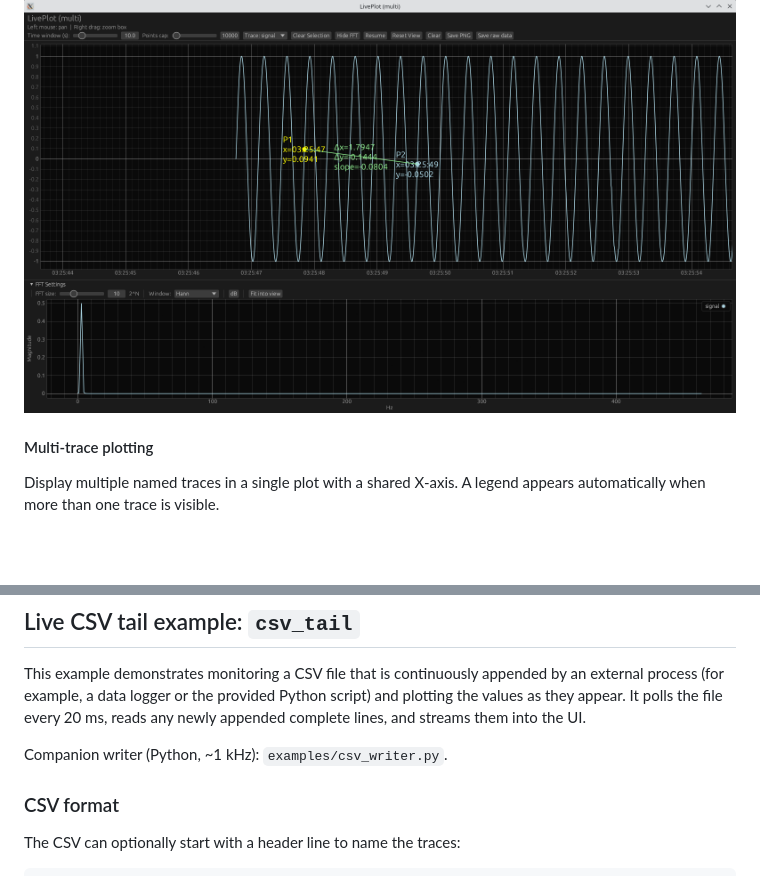
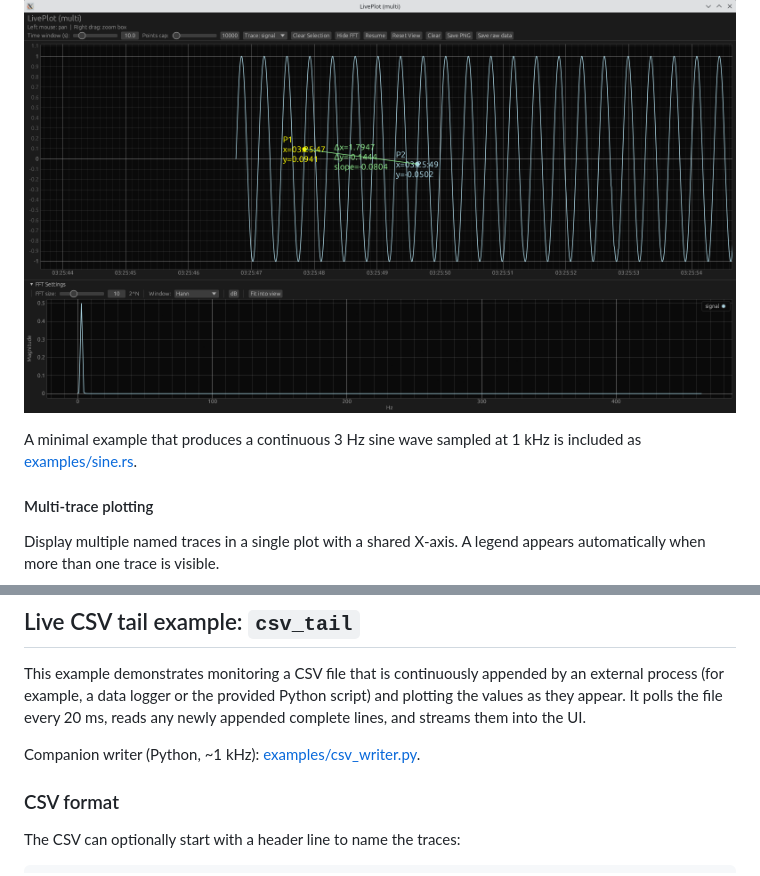
Before and after one commit to ulikoehler/liveplot-rs, a Markdown page: README.md, 2 parts joined by grey strips. Drawn GitHub-style; blank space fills up the shorter version.

```diff
--- a/README.md
+++ b/README.md
@@ -21,6 +21,8 @@ liveplot provides a `egui_tiles` API if enabled via the `tiles` feature. See the
 You can select one or two points on the plot to see the values and also delta-X and delta-Y plus slope between the points. You can also compare two different traces using this feature. There is also a "free" selection which does not track the nearest trace point.
 
 ![LivePlot screenshot](docs/liveplot%20point%20and%20slope.png)
+
+A minimal example that produces a continuous 3 Hz sine wave sampled at 1 kHz is included as [examples/sine.rs](examples/sine.rs).
 
 #### Multi-trace plotting
 
@@ -340,7 +342,7 @@ cargo run --example window_control --features window_control_display_info
 
 This example demonstrates monitoring a CSV file that is continuously appended by an external process (for example, a data logger or the provided Python script) and plotting the values as they appear. It polls the file every 20 ms, reads any newly appended complete lines, and streams them into the UI.
 
-Companion writer (Python, ~1 kHz): `examples/csv_writer.py`.
+Companion writer (Python, ~1 kHz): [examples/csv_writer.py](examples/csv_writer.py).
 
 ### CSV format
 
```
Also changed, not shown: other parts of README.md (+4 -4 lines).
